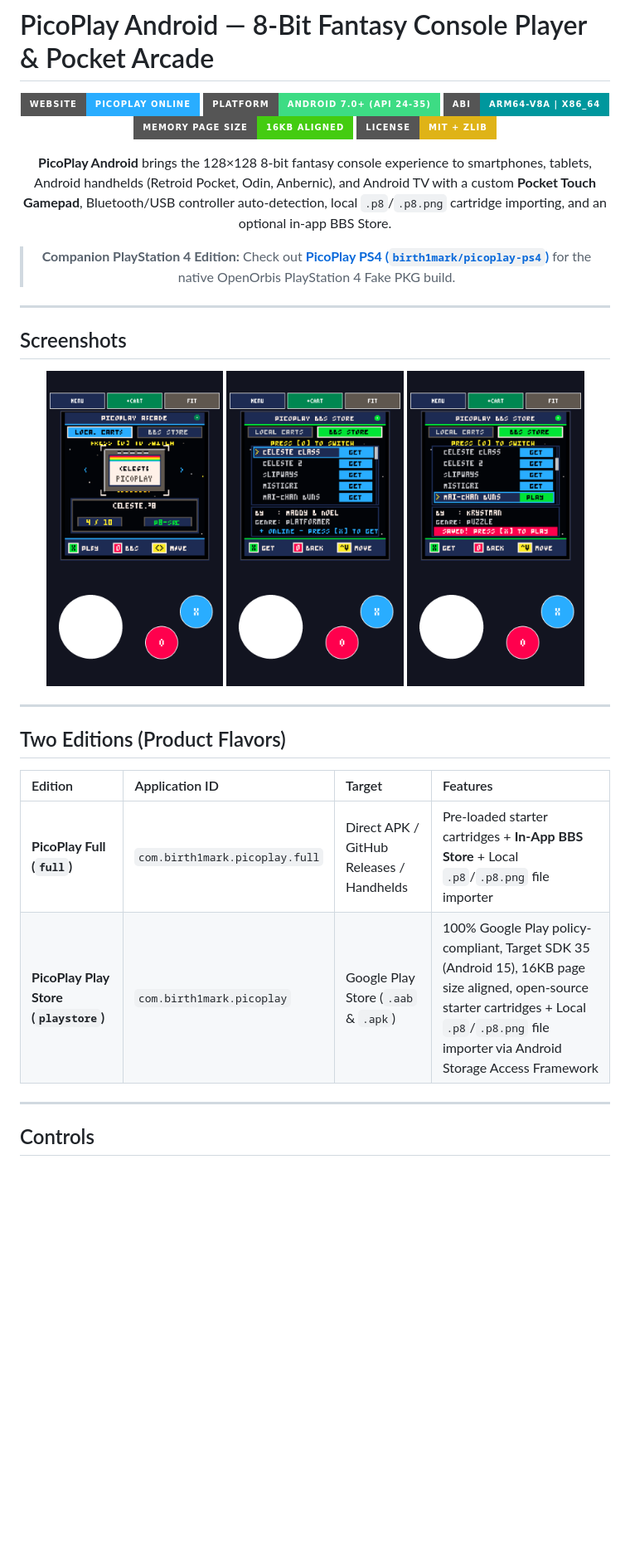
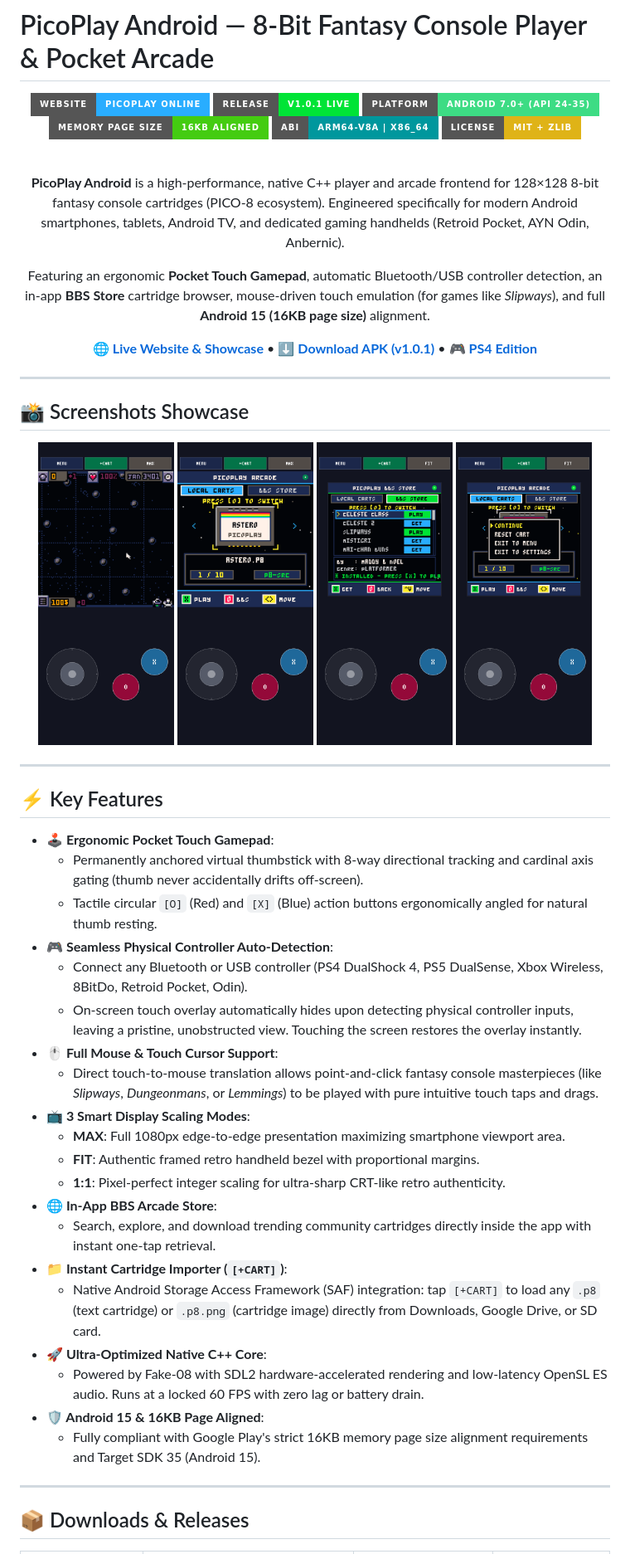
Before and after one commit to birth1mark/picoplay-android, a Markdown page: README.md, the part around the change printed below. Shown: that part at 83% size. Rendered like a GitHub page; pictures changed too: docs/screenshots/pocket-arcade.png, docs/screenshots/pocket-bbs.png, docs/screenshots/pocket-keypad.png; badges without logos; blank space fills up the shorter version.

Commit message:
docs: modernize README & GitHub Pages with live screenshots, SEO schema & rich snippets

```diff
--- a/README.md
+++ b/README.md
@@ -3,37 +3,59 @@
 <div align="center">
 
 [![Website](https://img.shields.io/badge/Website-PicoPlay%20Online-29ADFF?style=for-the-badge&logo=googlechrome&logoColor=white)](https://birth1mark.github.io/picoplay-android/)
-![Platform](https://img.shields.io/badge/Platform-Android%207.0%2B%20(API%2024--35)-3DDC84?style=for-the-badge&logo=android&logoColor=white)
-![Architecture](https://img.shields.io/badge/ABI-arm64--v8a%20%7C%20x86__64-00979D?style=for-the-badge)
-![PageSize](https://img.shields.io/badge/Memory%20Page%20Size-16KB%20Aligned-brightgreen?style=for-the-badge)
-![License](https://img.shields.io/badge/License-MIT%20%2B%20Zlib-yellow?style=for-the-badge)
+[![Latest Release](https://img.shields.io/badge/Release-v1.0.1%20Live-00E436?style=for-the-badge&logo=github)](https://github.com/birth1mark/picoplay-android/releases/tag/v1.0.1)
+[![Platform](https://img.shields.io/badge/Platform-Android%207.0%2B%20(API%2024--35)-3DDC84?style=for-the-badge&logo=android&logoColor=white)](https://github.com/birth1mark/picoplay-android)
+[![Memory Page Size](https://img.shields.io/badge/Memory%20Page%20Size-16KB%20Aligned-brightgreen?style=for-the-badge)](https://developer.android.com/guide/practices/page-sizes)
+[![ABI](https://img.shields.io/badge/ABI-arm64--v8a%20%7C%20x86__64-00979D?style=for-the-badge)](https://github.com/birth1mark/picoplay-android)
+[![License](https://img.shields.io/badge/License-MIT%20%2B%20Zlib-yellow?style=for-the-badge)](https://github.com/birth1mark/picoplay-android/blob/main/LICENSE)
 
-**PicoPlay Android** brings the 128×128 8-bit fantasy console experience to smartphones, tablets, Android handhelds (Retroid Pocket, Odin, Anbernic), and Android TV with a custom **Pocket Touch Gamepad**, Bluetooth/USB controller auto-detection, local `.p8`/`.p8.png` cartridge importing, and an optional in-app BBS Store.
+<br/>
 
-> **Companion PlayStation 4 Edition:** Check out [**PicoPlay PS4 (`birth1mark/picoplay-ps4`)**](https://github.com/birth1mark/picoplay-ps4) for the native OpenOrbis PlayStation 4 Fake PKG build.
+**PicoPlay Android** is a high-performance, native C++ player and arcade frontend for 128×128 8-bit fantasy console cartridges (PICO-8 ecosystem). Engineered specifically for modern Android smartphones, tablets, Android TV, and dedicated gaming handhelds (Retroid Pocket, AYN Odin, Anbernic).
+
+Featuring an ergonomic **Pocket Touch Gamepad**, automatic Bluetooth/USB controller detection, an in-app **BBS Store** cartridge browser, mouse-driven touch emulation (for games like *Slipways*), and full **Android 15 (16KB page size)** alignment.
+
+[**🌐 Live Website & Showcase**](https://birth1mark.github.io/picoplay-android/) • [**⬇️ Download APK (v1.0.1)**](https://github.com/birth1mark/picoplay-android/releases/tag/v1.0.1) • [**🎮 PS4 Edition**](https://github.com/birth1mark/picoplay-ps4)
 
 </div>
 
 ---
 
-## Screenshots
+## 📸 Screenshots Showcase
 
 <p align="center">
-  <img src="docs/screenshots/pocket-arcade.png" width="30%" alt="PicoPlay Pocket Arcade Menu" />
-  <img src="docs/screenshots/pocket-bbs.png" width="30%" alt="PicoPlay BBS Store" />
-  <img src="docs/screenshots/pocket-keypad.png" width="30%" alt="PicoPlay BBS ID Keypad" />
+  <img src="docs/screenshots/slipways-gameplay.png" width="23%" alt="PicoPlay Android Slipways Gameplay (1080px MAX Mode)" />
+  <img src="docs/screenshots/pocket-arcade.png" width="23%" alt="PicoPlay Pocket Arcade Carousel Menu" />
+  <img src="docs/screenshots/pocket-bbs.png" width="23%" alt="PicoPlay In-App BBS Store" />
+  <img src="docs/screenshots/pocket-menu.png" width="23%" alt="PicoPlay In-Game Pause and Settings Menu" />
 </p>
 
 ---
 
-## Two Editions (Product Flavors)
+## ⚡ Key Features
 
-| Edition | Application ID | Target | Features |
-| :--- | :--- | :--- | :--- |
-| **PicoPlay Full (`full`)** | `com.birth1mark.picoplay.full` | Direct APK / GitHub Releases / Handhelds | Pre-loaded starter cartridges + **In-App BBS Store** + Local `.p8`/`.p8.png` file importer |
-| **PicoPlay Play Store (`playstore`)** | `com.birth1mark.picoplay` | Google Play Store (`.aab` & `.apk`) | 100% Google Play policy-compliant, Target SDK 35 (Android 15), 16KB page size aligned, open-source starter cartridges + Local `.p8`/`.p8.png` file importer via Android Storage Access Framework |
+- **🕹️ Ergonomic Pocket Touch Gamepad**:
+  - Permanently anchored virtual thumbstick with 8-way directional tracking and cardinal axis gating (thumb never accidentally drifts off-screen).
+  - Tactile circular `[O]` (Red) and `[X]` (Blue) action buttons ergonomically angled for natural thumb resting.
+- **🎮 Seamless Physical Controller Auto-Detection**:
+  - Connect any Bluetooth or USB controller (PS4 DualShock 4, PS5 DualSense, Xbox Wireless, 8BitDo, Retroid Pocket, Odin).
+  - On-screen touch overlay automatically hides upon detecting physical controller inputs, leaving a pristine, unobstructed view. Touching the screen restores the overlay instantly.
+- **🖱️ Full Mouse & Touch Cursor Support**:
+  - Direct touch-to-mouse translation allows point-and-click fantasy console masterpieces (like *Slipways*, *Dungeonmans*, or *Lemmings*) to be played with pure intuitive touch taps and drags.
+- **📺 3 Smart Display Scaling Modes**:
+  - **MAX**: Full 1080px edge-to-edge presentation maximizing smartphone viewport area.
+  - **FIT**: Authentic framed retro handheld bezel with proportional margins.
+  - **1:1**: Pixel-perfect integer scaling for ultra-sharp CRT-like retro authenticity.
+- **🌐 In-App BBS Arcade Store**:
+  - Search, explore, and download trending community cartridges directly inside the app with instant one-tap retrieval.
+- **📁 Instant Cartridge Importer (`[+CART]`)**:
+  - Native Android Storage Access Framework (SAF) integration: tap `[+CART]` to load any `.p8` (text cartridge) or `.p8.png` (cartridge image) directly from Downloads, Google Drive, or SD card.
+- **🚀 Ultra-Optimized Native C++ Core**:
+  - Powered by Fake-08 with SDL2 hardware-accelerated rendering and low-latency OpenSL ES audio. Runs at a locked 60 FPS with zero lag or battery drain.
+- **🛡️ Android 15 & 16KB Page Aligned**:
+  - Fully compliant with Google Play's strict 16KB memory page size alignment requirements and Target SDK 35 (Android 15).
 
 ---
 
-## Controls
+## 📦 Downloads & Releases
 
```
Also changed, not shown: other parts of README.md (+76 -16 lines), 1 other file.
